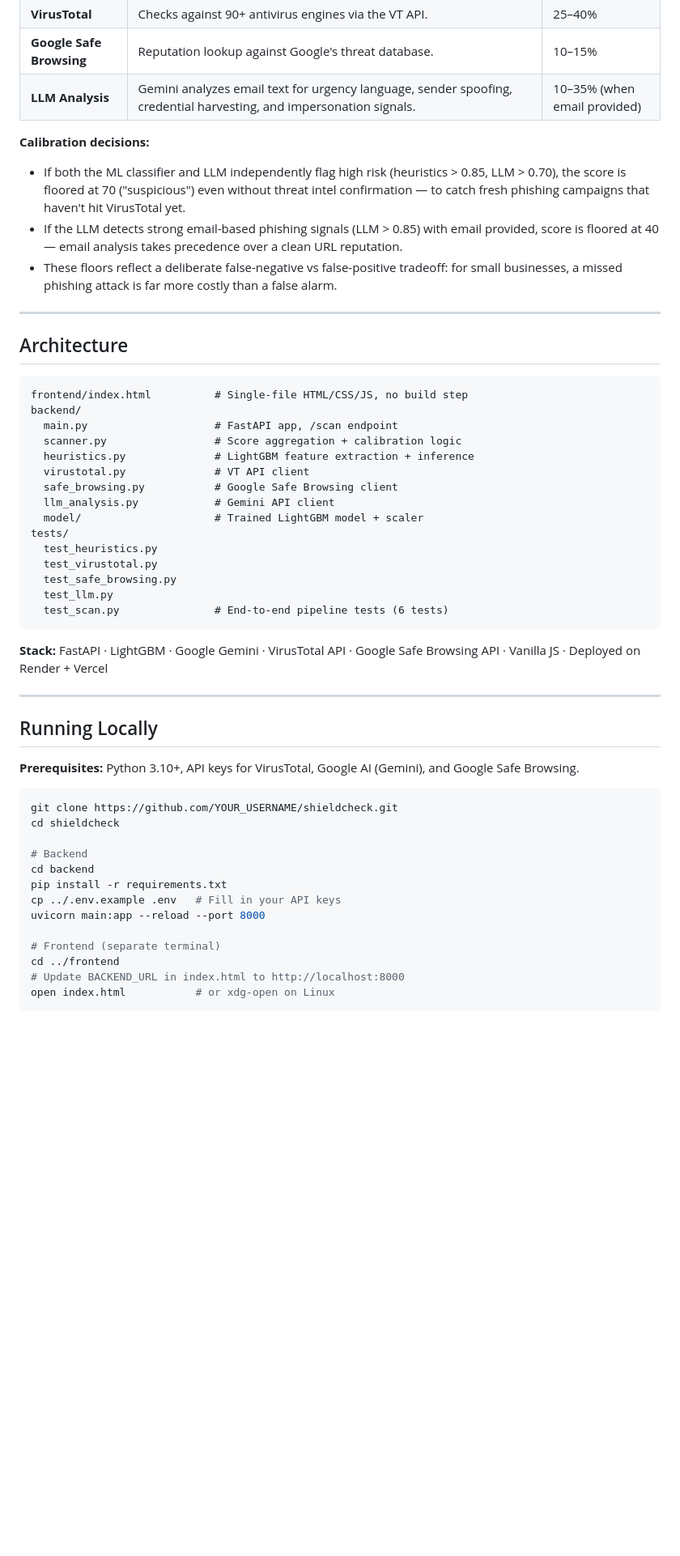
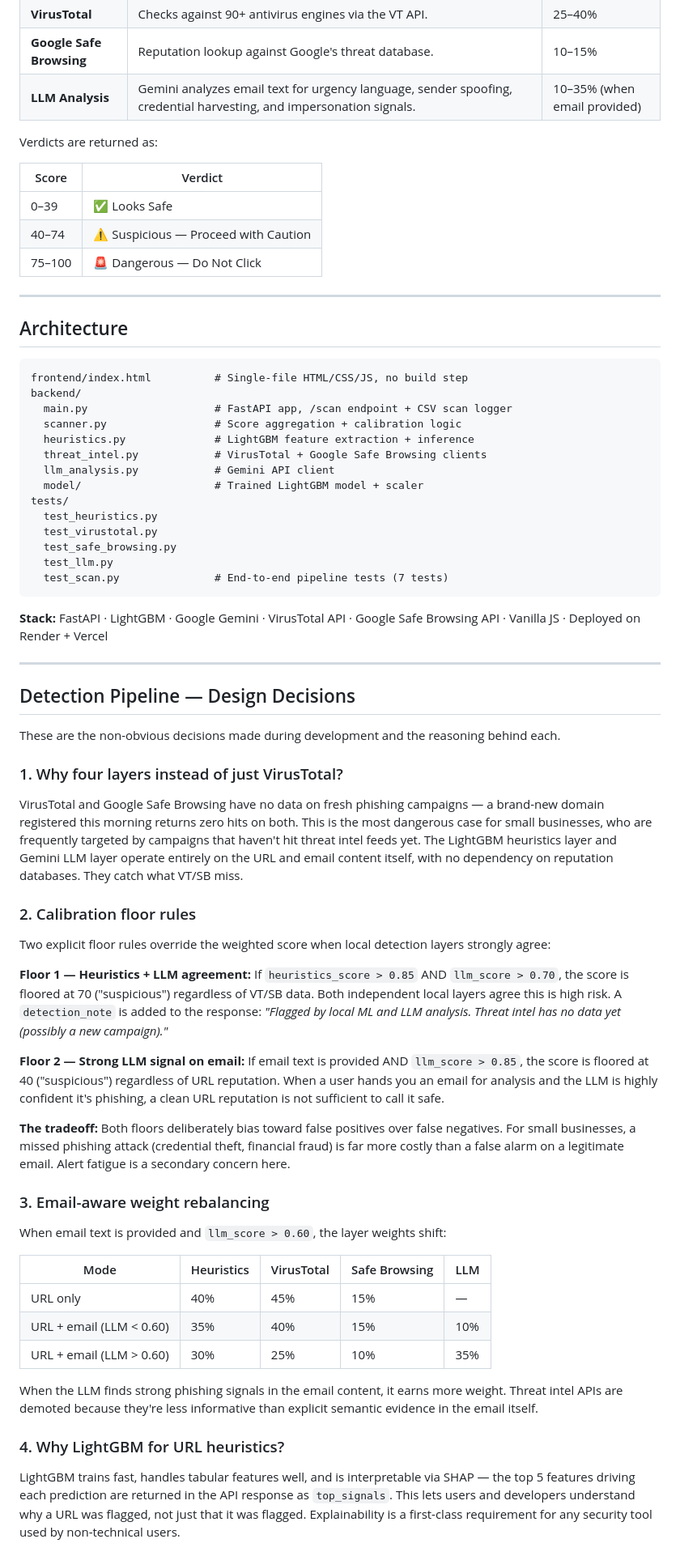
Before and after one commit to Simarbir2112006/shieldcheck, a Markdown page: README.md, the part around one of its changes. Shown at 81% size. Drawn GitHub-style; blank space fills up the shorter version.

````diff
--- a/README.md
+++ b/README.md
@@ -25,10 +25,13 @@ ShieldCheck runs every URL and email through four independent detection layers,
 | **Google Safe Browsing** | Reputation lookup against Google's threat database. | 10–15% |
 | **LLM Analysis** | Gemini analyzes email text for urgency language, sender spoofing, credential harvesting, and impersonation signals. | 10–35% (when email provided) |
 
-**Calibration decisions:**
-- If both the ML classifier and LLM independently flag high risk (heuristics > 0.85, LLM > 0.70), the score is floored at 70 ("suspicious") even without threat intel confirmation — to catch fresh phishing campaigns that haven't hit VirusTotal yet.
-- If the LLM detects strong email-based phishing signals (LLM > 0.85) with email provided, score is floored at 40 — email analysis takes precedence over a clean URL reputation.
-- These floors reflect a deliberate false-negative vs false-positive tradeoff: for small businesses, a missed phishing attack is far more costly than a false alarm.
+Verdicts are returned as:
+
+| Score | Verdict |
+|---|---|
+| 0–39 | ✅ Looks Safe |
+| 40–74 | ⚠️ Suspicious — Proceed with Caution |
+| 75–100 | 🚨 Dangerous — Do Not Click |
 
 ---
 
@@ -37,11 +40,10 @@ ShieldCheck runs every URL and email through four independent detection layers,
 ```
 frontend/index.html          # Single-file HTML/CSS/JS, no build step
 backend/
-  main.py                    # FastAPI app, /scan endpoint
+  main.py                    # FastAPI app, /scan endpoint + CSV scan logger
   scanner.py                 # Score aggregation + calibration logic
   heuristics.py              # LightGBM feature extraction + inference
-  virustotal.py              # VT API client
-  safe_browsing.py           # Google Safe Browsing client
+  threat_intel.py            # VirusTotal + Google Safe Browsing clients
   llm_analysis.py            # Gemini API client
   model/                     # Trained LightGBM model + scaler
 tests/
@@ -49,29 +51,46 @@ tests/
   test_virustotal.py
   test_safe_browsing.py
   test_llm.py
-  test_scan.py               # End-to-end pipeline tests (6 tests)
+  test_scan.py               # End-to-end pipeline tests (7 tests)
 ```
 
 **Stack:** FastAPI · LightGBM · Google Gemini · VirusTotal API · Google Safe Browsing API · Vanilla JS · Deployed on Render + Vercel
 
 ---
 
-## Running Locally
+## Detection Pipeline — Design Decisions
 
-**Prerequisites:** Python 3.10+, API keys for VirusTotal, Google AI (Gemini), and Google Safe Browsing.
+These are the non-obvious decisions made during development and the reasoning behind each.
 
-```bash
-git clone https://github.com/YOUR_USERNAME/shieldcheck.git
-cd shieldcheck
+### 1. Why four layers instead of just VirusTotal?
 
-# Backend
-cd backend
-pip install -r requirements.txt
-cp ../.env.example .env   # Fill in your API keys
-uvicorn main:app --reload --port 8000
+VirusTotal and Google Safe Browsing have no data on fresh phishing campaigns — a brand-new domain registered this morning returns zero hits on both. This is the most dangerous case for small businesses, who are frequently targeted by campaigns that haven't hit threat intel feeds yet. The LightGBM heuristics layer and Gemini LLM layer operate entirely on the URL and email content itself, with no dependency on reputation databases. They catch what VT/SB miss.
 
-# Frontend (separate terminal)
-cd ../frontend
-# Update BACKEND_URL in index.html to http://localhost:8000
-open index.html           # or xdg-open on Linux
-```
+### 2. Calibration floor rules
+
+Two explicit floor rules override the weighted score when local detection layers strongly agree:
+
+**Floor 1 — Heuristics + LLM agreement:**
+If `heuristics_score > 0.85` AND `llm_score > 0.70`, the score is floored at 70 ("suspicious") regardless of VT/SB data. Both independent local layers agree this is high risk. A `detection_note` is added to the response: *"Flagged by local ML and LLM analysis. Threat intel has no data yet (possibly a new campaign)."*
+
+**Floor 2 — Strong LLM signal on email:**
+If email text is provided AND `llm_score > 0.85`, the score is floored at 40 ("suspicious") regardless of URL reputation. When a user hands you an email for analysis and the LLM is highly confident it's phishing, a clean URL reputation is not sufficient to call it safe.
+
+**The tradeoff:** Both floors deliberately bias toward false positives over false negatives. For small businesses, a missed phishing attack (credential theft, financial fraud) is far more costly than a false alarm on a legitimate email. Alert fatigue is a secondary concern here.
+
+### 3. Email-aware weight rebalancing
+
+When email text is provided and `llm_score > 0.60`, the layer weights shift:
+
+| Mode | Heuristics | VirusTotal | Safe Browsing | LLM |
+|---|---|---|---|---|
+| URL only | 40% | 45% | 15% | — |
+| URL + email (LLM < 0.60) | 35% | 40% | 15% | 10% |
+| URL + email (LLM > 0.60) | 30% | 25% | 10% | 35% |
+
+When the LLM finds strong phishing signals in the email content, it earns more weight. Threat intel APIs are demoted because they're less informative than explicit semantic evidence in the email itself.
+
+### 4. Why LightGBM for URL heuristics?
+
+LightGBM trains fast, handles tabular features well, and is interpretable via SHAP — the top 5 features driving each prediction are returned in the API response as `top_signals`. This lets users and developers understand why a URL was flagged, not just that it was flagged. Explainability is a first-class requirement for any security tool used by non-technical users.
+
````
Also changed, not shown: other parts of README.md (+54 -10 lines).
